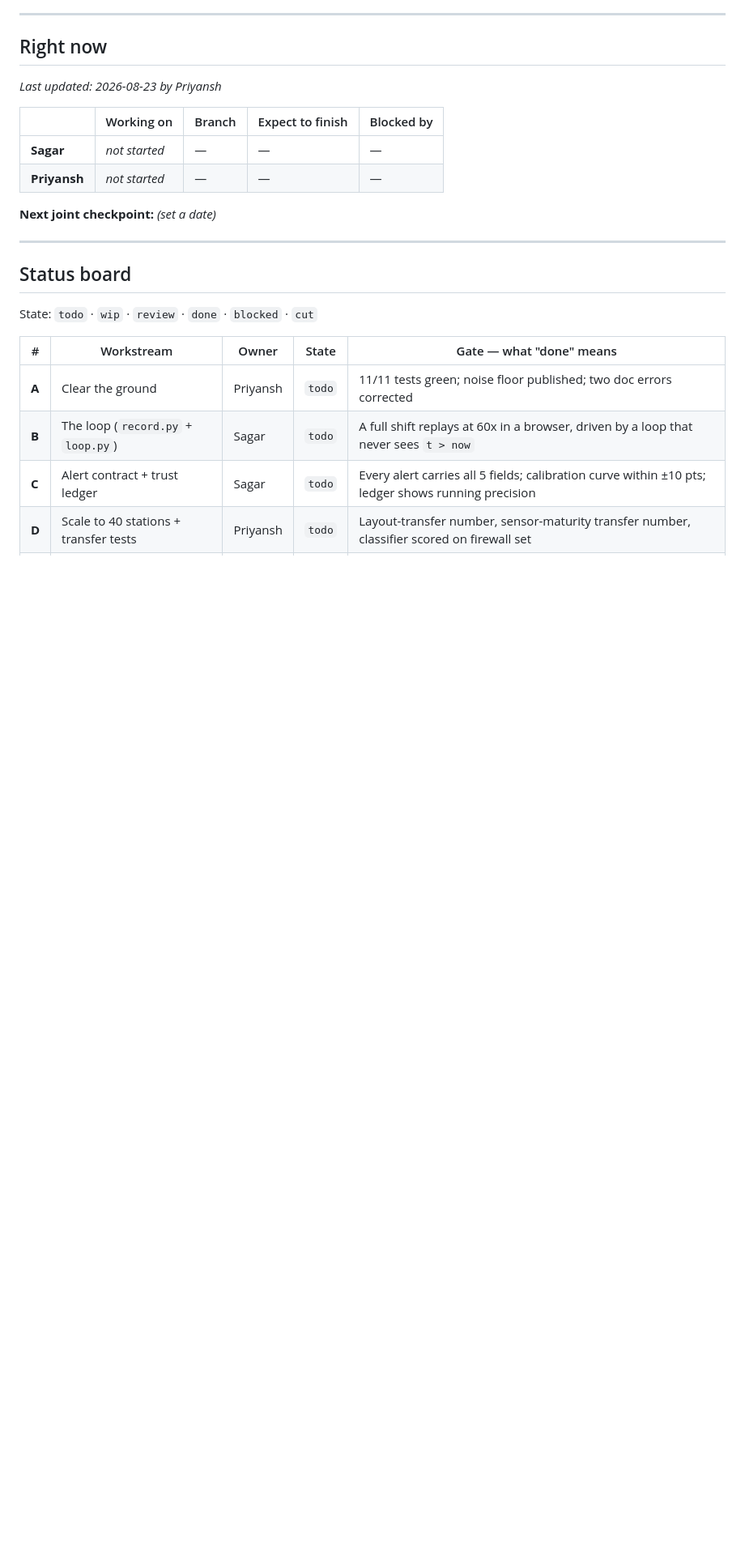
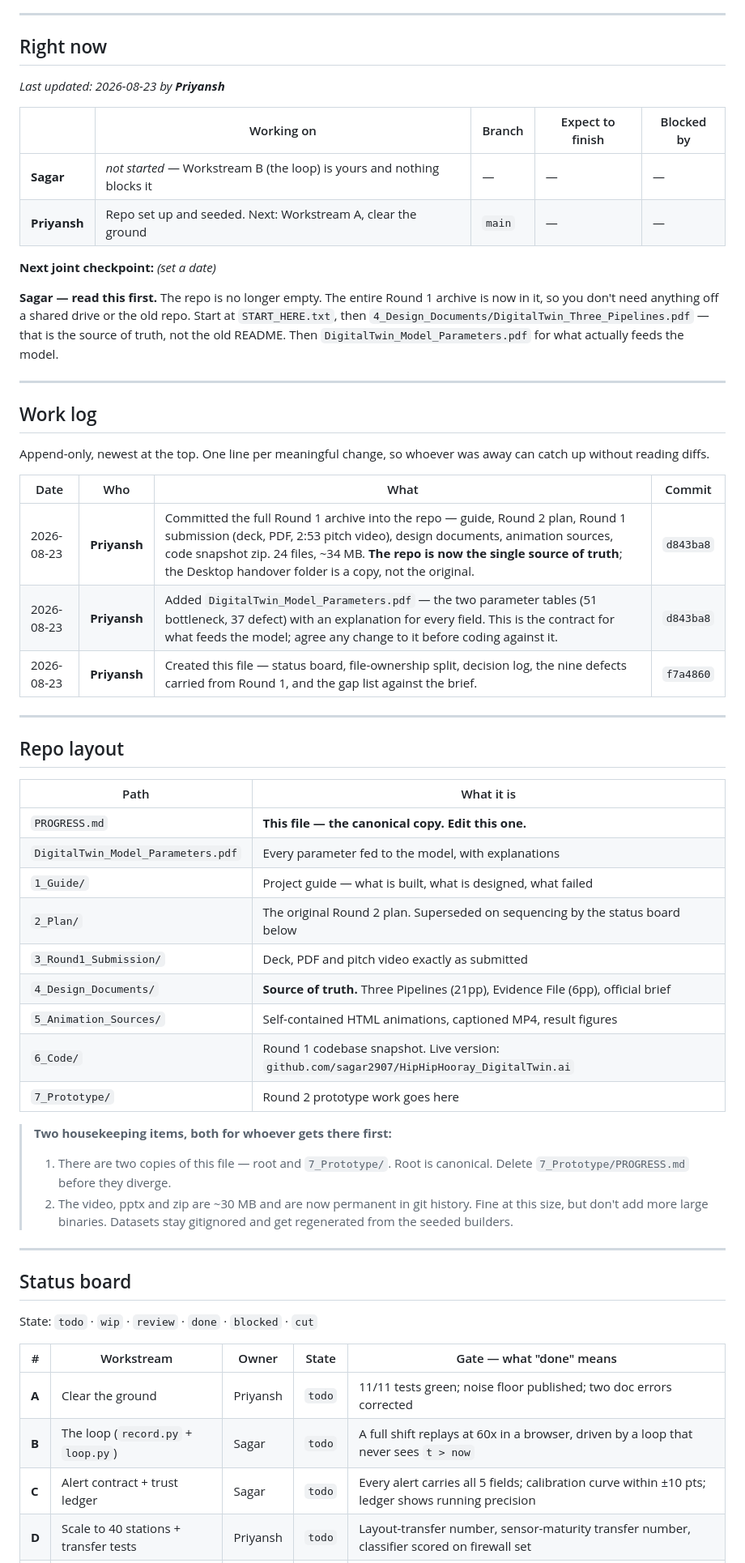
Before and after one commit to sagar2907/HipHipHooray_IIT_Kharagpur_DigitalTwin.ai_Prototype, a Markdown page: PROGRESS.md, the part around the change. Shown at 81% size. Rendered like a GitHub page; blank space fills up the shorter version.

Commit message:
Update PROGRESS.md: repo seeded with Round 1 archive
Adds a Work log section (append-only, attributed) so either of us can
catch up without reading diffs, and a Repo layout table now that the
full Round 1 archive is committed. Right now block updated: Priyansh
on repo setup, Workstream B unblocked and waiting for Sagar.

Flags two housekeeping items — the duplicate PROGRESS.md in
7_Prototype, and that the ~30 MB of binaries are now permanent in
history so datasets must stay gitignored.

Co-Authored-By: Claude Opus 5 <noreply@anthropic.com>

```diff
--- a/PROGRESS.md
+++ b/PROGRESS.md
@@ -11,14 +11,56 @@
 
 ## Right now
 
-_Last updated: 2026-08-23 by Priyansh_
+_Last updated: 2026-08-23 by **Priyansh**_
 
 | | Working on | Branch | Expect to finish | Blocked by |
 |---|---|---|---|---|
-| **Sagar** | _not started_ | — | — | — |
-| **Priyansh** | _not started_ | — | — | — |
+| **Sagar** | _not started_ — Workstream B (the loop) is yours and nothing blocks it | — | — | — |
+| **Priyansh** | Repo set up and seeded. Next: Workstream A, clear the ground | `main` | — | — |
 
 **Next joint checkpoint:** _(set a date)_
+
+**Sagar — read this first.** The repo is no longer empty. The entire Round 1 archive is now
+in it, so you don't need anything off a shared drive or the old repo. Start at
+`START_HERE.txt`, then `4_Design_Documents/DigitalTwin_Three_Pipelines.pdf` — that is the
+source of truth, not the old README. Then `DigitalTwin_Model_Parameters.pdf` for what
+actually feeds the model.
+
+---
+
+## Work log
+
+Append-only, newest at the top. One line per meaningful change, so whoever was away can
+catch up without reading diffs.
+
+| Date | Who | What | Commit |
+|---|---|---|---|
+| 2026-08-23 | **Priyansh** | Committed the full Round 1 archive into the repo — guide, Round 2 plan, Round 1 submission (deck, PDF, 2:53 pitch video), design documents, animation sources, code snapshot zip. 24 files, ~34 MB. **The repo is now the single source of truth**; the Desktop handover folder is a copy, not the original. | `d843ba8` |
+| 2026-08-23 | **Priyansh** | Added `DigitalTwin_Model_Parameters.pdf` — the two parameter tables (51 bottleneck, 37 defect) with an explanation for every field. This is the contract for what feeds the model; agree any change to it before coding against it. | `d843ba8` |
+| 2026-08-23 | **Priyansh** | Created this file — status board, file-ownership split, decision log, the nine defects carried from Round 1, and the gap list against the brief. | `f7a4860` |
+
+---
+
+## Repo layout
+
+| Path | What it is |
+|---|---|
+| `PROGRESS.md` | **This file — the canonical copy. Edit this one.** |
+| `DigitalTwin_Model_Parameters.pdf` | Every parameter fed to the model, with explanations |
+| `1_Guide/` | Project guide — what is built, what is designed, what failed |
+| `2_Plan/` | The original Round 2 plan. Superseded on sequencing by the status board below |
+| `3_Round1_Submission/` | Deck, PDF and pitch video exactly as submitted |
+| `4_Design_Documents/` | **Source of truth.** Three Pipelines (21pp), Evidence File (6pp), official brief |
+| `5_Animation_Sources/` | Self-contained HTML animations, captioned MP4, result figures |
+| `6_Code/` | Round 1 codebase snapshot. Live version: `github.com/sagar2907/HipHipHooray_DigitalTwin.ai` |
+| `7_Prototype/` | Round 2 prototype work goes here |
+
+> **Two housekeeping items, both for whoever gets there first:**
+> 1. There are two copies of this file — root and `7_Prototype/`. Root is canonical.
+>    Delete `7_Prototype/PROGRESS.md` before they diverge.
+> 2. The video, pptx and zip are ~30 MB and are now permanent in git history. Fine at this
+>    size, but don't add more large binaries. Datasets stay gitignored and get regenerated
+>    from the seeded builders.
 
 ---
 
```
